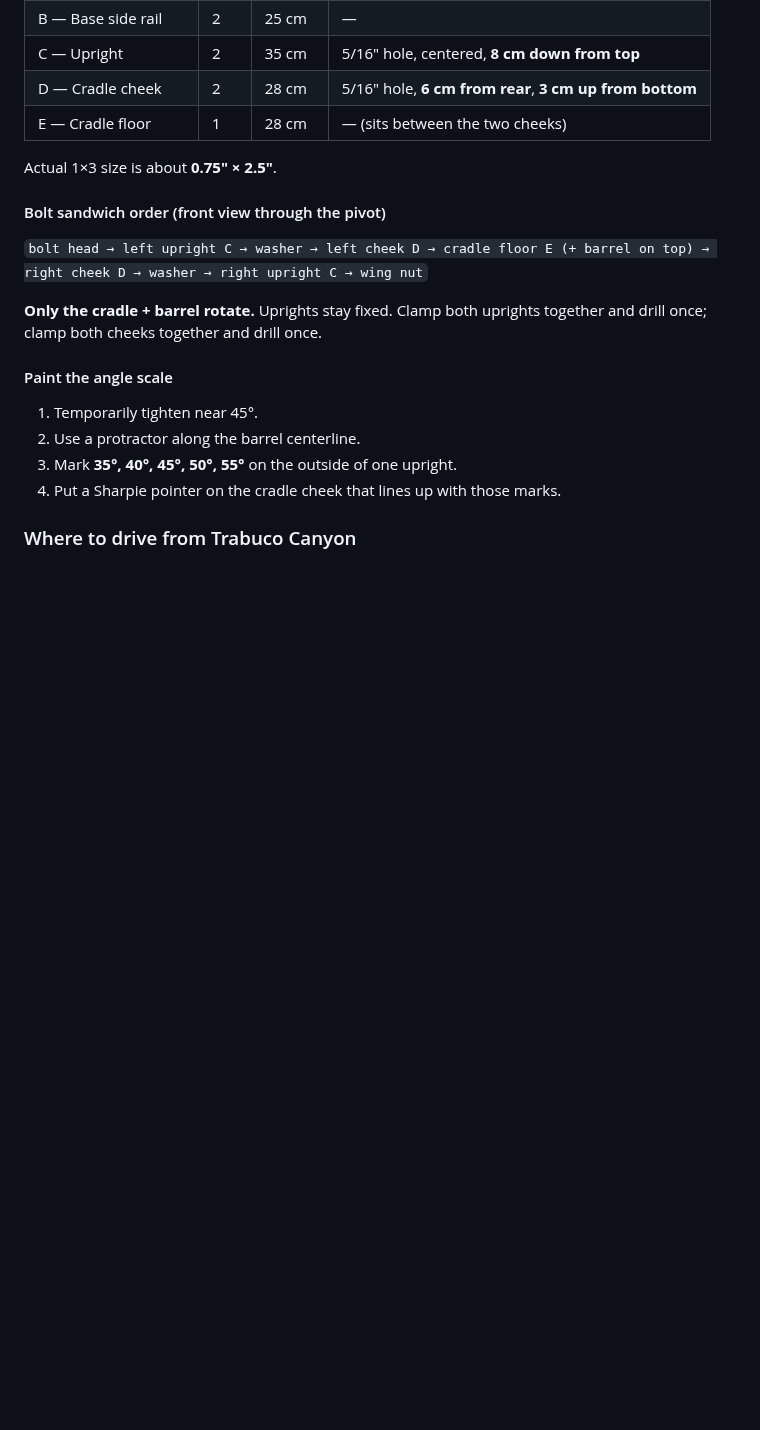
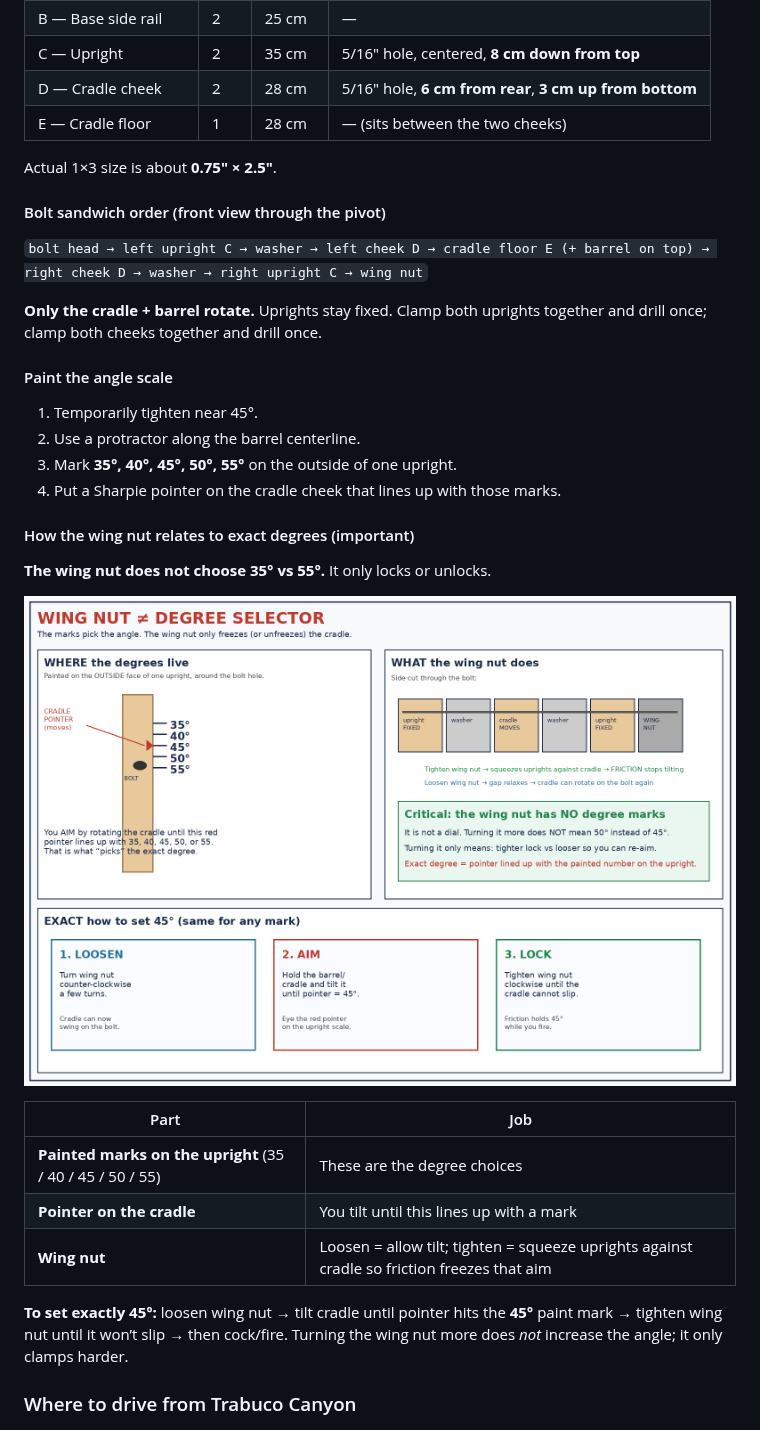
Before and after one commit to Egamerk/AP-Physics-project, a Markdown page: docs/AP_Physics_Projectile_Launcher_Shopping_Guide.md, the part around the change. Rendered like a GitHub page; pictures changed too: docs/assets/wingnut-vs-degree-marks.png (added); blank space fills up the shorter version.

Commit message:
Clarify wing nut locks friction; painted marks pick degrees
Add a diagram showing the upright scale + cradle pointer as the
aiming reference, and the wing nut only as loosen/aim/lock.

Co-authored-by: Egamerk <Egamerk@users.noreply.github.com>

```diff
--- a/docs/AP_Physics_Projectile_Launcher_Shopping_Guide.md
+++ b/docs/AP_Physics_Projectile_Launcher_Shopping_Guide.md
@@ -82,6 +82,20 @@ Actual 1×3 size is about **0.75" × 2.5"**.
 2. Use a protractor along the barrel centerline.
 3. Mark **35°, 40°, 45°, 50°, 55°** on the outside of one upright.
 4. Put a Sharpie pointer on the cradle cheek that lines up with those marks.
+
+#### How the wing nut relates to exact degrees (important)
+
+**The wing nut does not choose 35° vs 55°.** It only locks or unlocks.
+
+![Wing nut locks; painted marks pick the degree](assets/wingnut-vs-degree-marks.png)
+
+| Part | Job |
+|---|---|
+| **Painted marks on the upright** (35 / 40 / 45 / 50 / 55) | These are the degree choices |
+| **Pointer on the cradle** | You tilt until this lines up with a mark |
+| **Wing nut** | Loosen = allow tilt; tighten = squeeze uprights against cradle so friction freezes that aim |
+
+**To set exactly 45°:** loosen wing nut → tilt cradle until pointer hits the **45°** paint mark → tighten wing nut until it won’t slip → then cock/fire. Turning the wing nut more does *not* increase the angle; it only clamps harder.
 
 ### Where to drive from Trabuco Canyon
 
```
